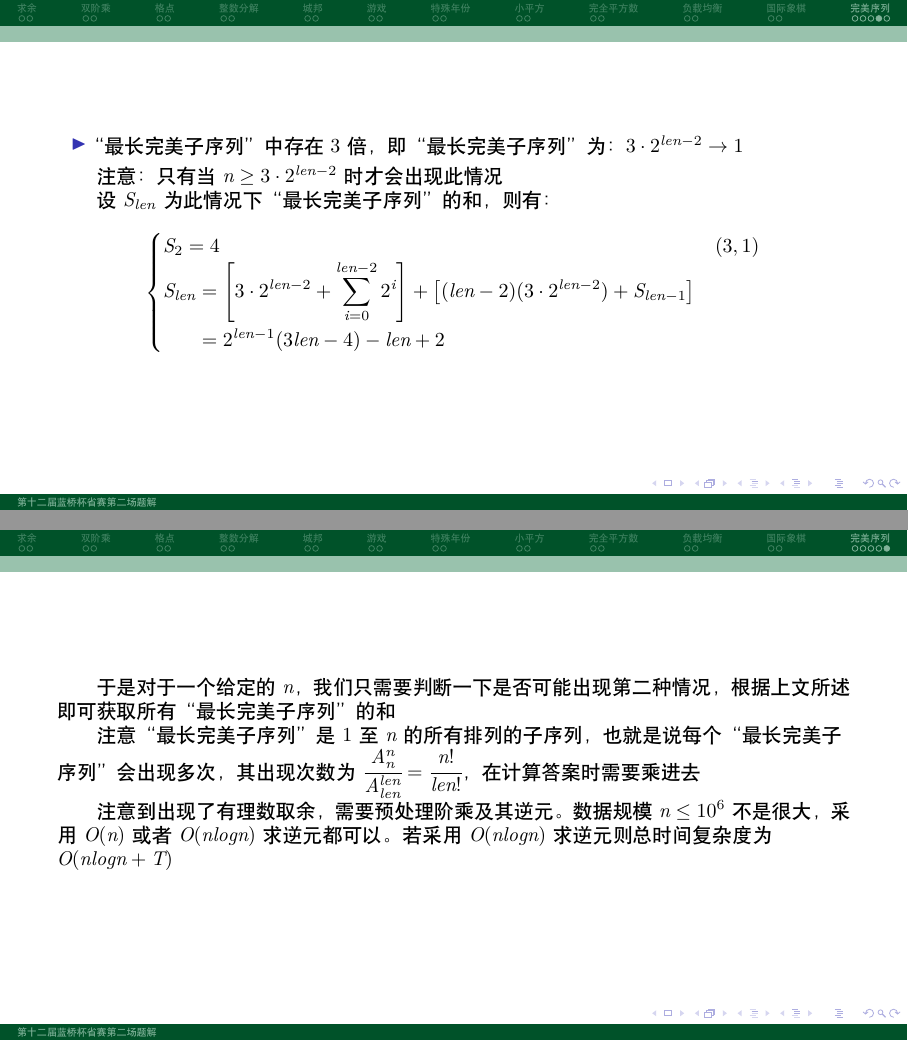
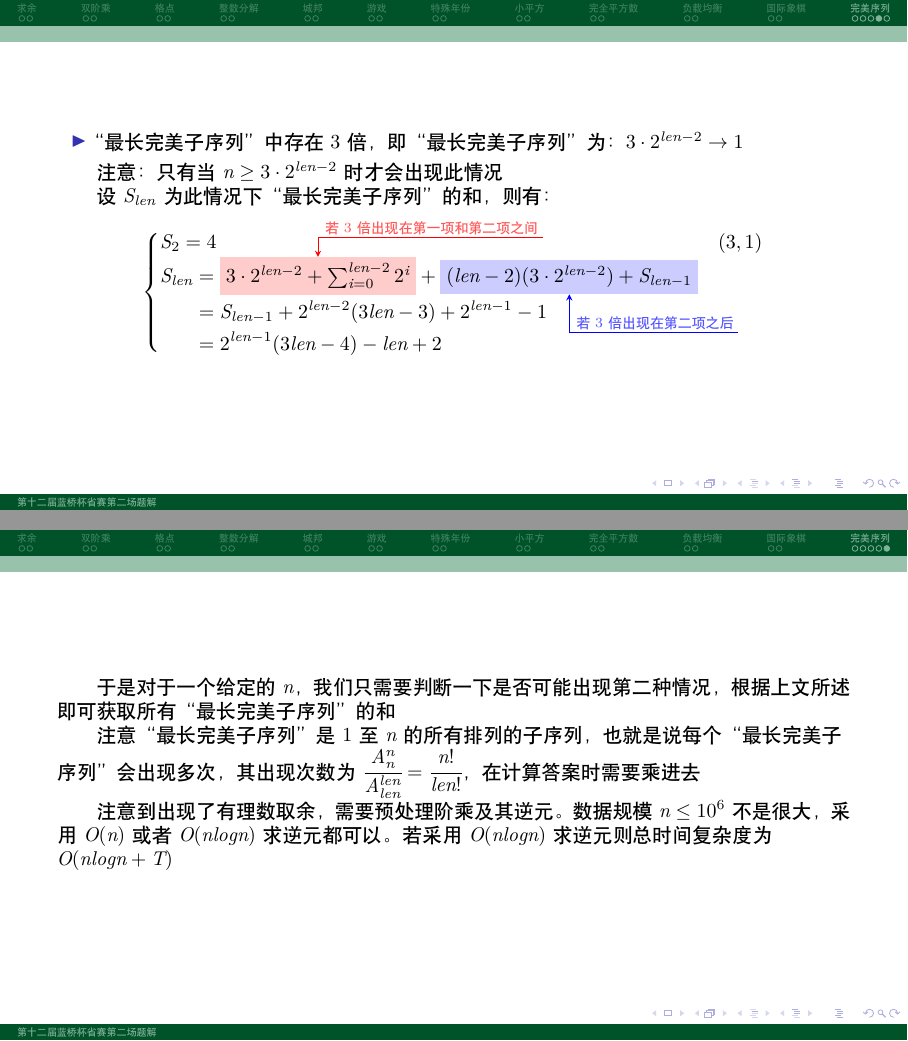
Before and after one commit to jgsu-acm/lanqiao12province2-solution, LaTeX slides (document.tex): pages 27 and 28 of 28, joined at a grey line. Compiled offline with XeLaTeX.

Commit message:
Add comment

```diff
--- a/document.tex
+++ b/document.tex
@@ -1,4 +1,7 @@
 \documentclass{pptt}
+\usepackage{xcolor}
+\usepackage{tikz}
+\usetikzlibrary{tikzmark}
 
 \title{第十二届蓝桥杯省赛第二场题解}
 \author{ACM算法与微应用开发实验室 \and AgOH}
@@ -287,11 +290,19 @@
         \begin{cases}
             S_2 = 4 & (3,1) \\
             \begin{aligned}
-                S_{len} & = \left[ 3 \cdot 2^{len-2} + \sum_{i=0}^{len-2} 2^{i} \right] + \left[ (len-2)(3 \cdot 2^{len-2}) + S_{len-1} \right] \\
+                S_{len} & = \tikzmarknode{a}{\colorbox{red!20}{$3 \cdot 2^{len-2} + \sum_{i=0}^{len-2} 2^{i}$}} + \tikzmarknode{b}{\colorbox{blue!20}{$(len-2)(3 \cdot 2^{len-2}) + S_{len-1}$}} \\
+                        & = S_{len-1} + 2^{len-2}(3len-3) + 2^{len-1} - 1 \\
                         & = 2^{len-1}(3len-4) - len + 2
             \end{aligned}
         \end{cases}
     $$
+
+    \begin{tikzpicture}[overlay,remember picture,>=stealth,nodes={align=left,inner ysep=1pt},<-]
+        \path (a.north) ++ (0,1em) node[anchor=south west,color=red!67] (ca){\scriptsize 若 $3$ 倍出现在第一项和第二项之间};
+        \draw [color=red](a.north) |- ([xshift=-0.3ex,color=red]ca.south east);
+        \path (b.south) ++ (0,-1em) node[anchor=north west,color=blue!67] (cb){\scriptsize 若 $3$ 倍出现在第二项之后};
+        \draw [color=blue](b.south) |- ([xshift=-0.3ex,color=blue]cb.south east);
+    \end{tikzpicture}
 \end{frame}
 
 \begin{frame}
```
